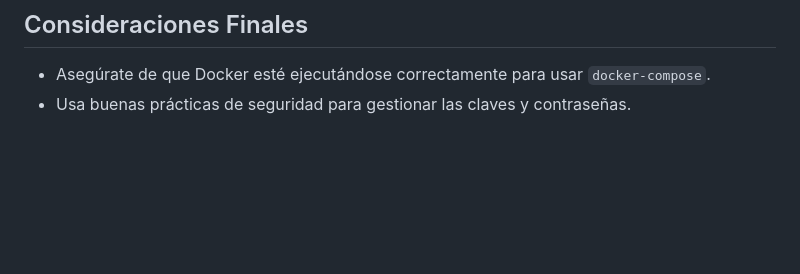
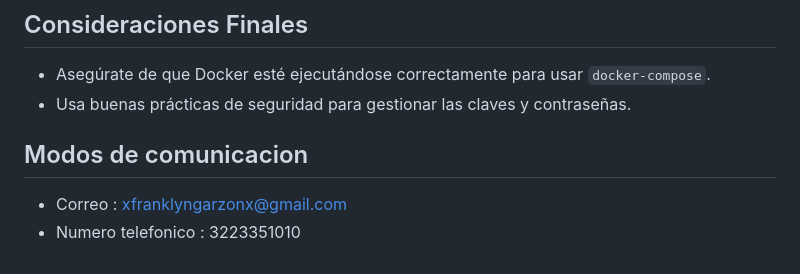
Before and after one commit to x-frank23-x/Prueba-back-franklyn, a Markdown page: README.md, the part around the change. Drawn GitHub-style; blank space fills up the shorter version.

Commit message:
Agregar informacion

```diff
--- a/README.md
+++ b/README.md
@@ -118,3 +118,8 @@ PRUEBA
 
 - Asegúrate de que Docker esté ejecutándose correctamente para usar `docker-compose`.
 - Usa buenas prácticas de seguridad para gestionar las claves y contraseñas.
+
+## Modos de comunicacion
+
+- Correo : xfranklyngarzonx@gmail.com
+- Numero telefonico : 3223351010
```
